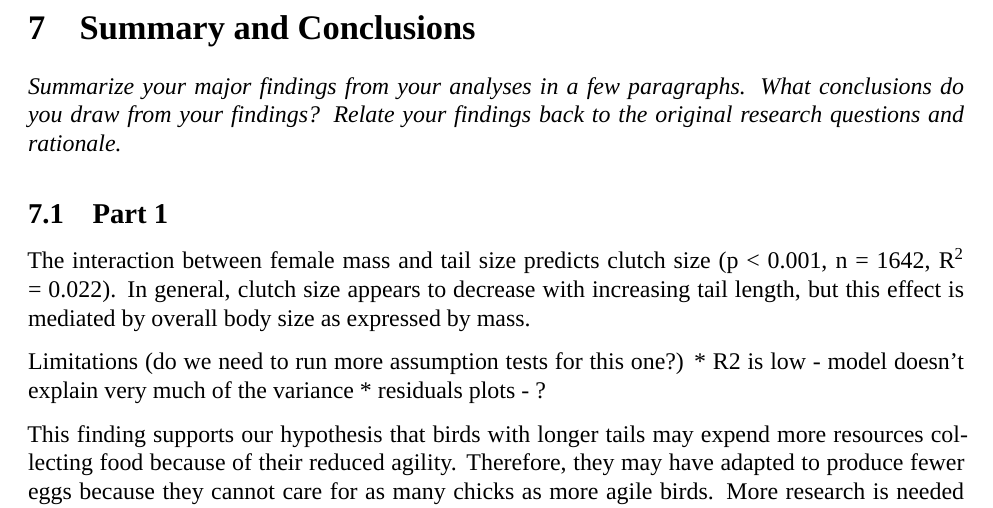
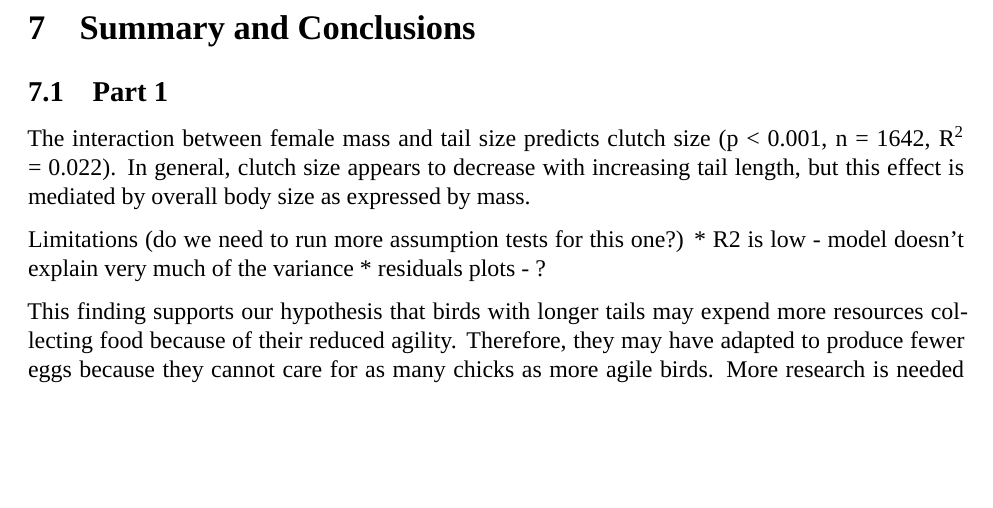
Before and after one commit to jcf55/Fahrenholz_Costes_ENV872_EDA_FinalProject, an R Markdown document (Code/Project_Code.Rmd): part of page 21 of 22, cut so that both start at the same text, the shorter picture padded with empty space. Rendered offline with R 4.5, knitr and Pandoc, then LaTeX, with nearby package versions; some code elsewhere in the file could not run offline; a font, style sheet, LaTeX package, included part or bibliography that could not be used is replaced or left out.

```diff
--- a/Code/Project_Code.Rmd
+++ b/Code/Project_Code.Rmd
@@ -447,7 +447,6 @@
 
 # Summary and Conclusions
 
-*Summarize your major findings from your analyses in a few paragraphs. What conclusions do you draw from your findings? Relate your findings back to the original research questions and rationale.*
 
 ## Part 1
 
```
Also changed, not shown: Code/Project_Code.tex, Code/Project_Code_files/figure-latex/exploratory_plots-1.pdf, Code/Project_Code_files/figure-latex/exploratory_plots_6-1.pdf, Code/Project_Code_files/figure-latex/gg exploration-1.pdf, Code/Project_Code_files/figure-latex/q-1_plot_control-1.pdf, Code/Project_Code_files/figure-latex/q-1_plot_main-1.pdf, Code/Project_Code_files/figure-latex/q-1_residuals-1.pdf, Code/Project_Code_files/figure-latex/q-2 residual-1.pdf, Code/Project_Code_files/figure-latex/q-2-plots-1.pdf, Code/Project_Code_files/figure-latex/q-2-plots2-1.pdf, Code/Project_Code_files/figure-latex/question_2_part_1-1.pdf, Code/Project_Code_files/figure-latex/r exploratory_plots_1-1.pdf, Code/Project_Code_files/figure-latex/r exploratory_plots_3-1.pdf, Code/Project_Code_files/figure-latex/r exploratory_plots_4-1.pdf, 2 more files, 2 other files.
